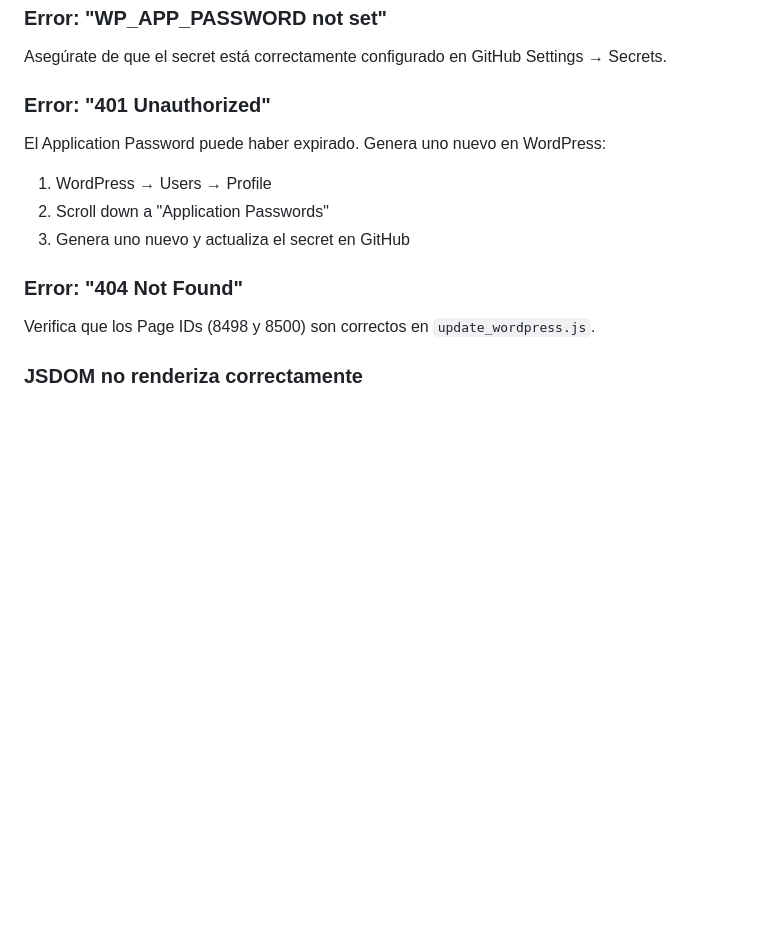
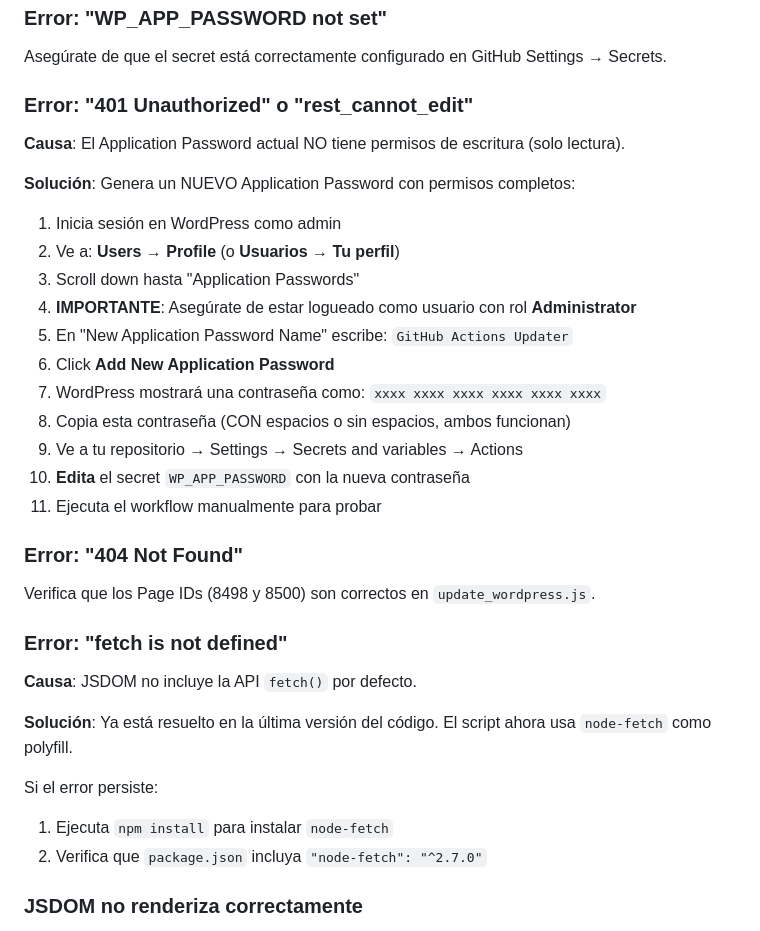
Before and after one commit to margaretosoftware/julemenyen, a Markdown page: WORDPRESS_AUTOMATION.md, the part around the change. Drawn GitHub-style; blank space fills up the shorter version.

Commit message:
Update documentation with permission issue details
- Document Application Password permission issue (401 error)
- Add step-by-step guide to generate new password with write access
- Document fetch polyfill fix
- Clarify troubleshooting steps

🤖 Generated with [Claude Code](https://claude.com/claude-code)

Co-Authored-By: Claude <noreply@anthropic.com>

```diff
--- a/WORDPRESS_AUTOMATION.md
+++ b/WORDPRESS_AUTOMATION.md
@@ -144,14 +144,33 @@ graph TD
 ### Error: "WP_APP_PASSWORD not set"
 Asegúrate de que el secret está correctamente configurado en GitHub Settings → Secrets.
 
-### Error: "401 Unauthorized"
-El Application Password puede haber expirado. Genera uno nuevo en WordPress:
-1. WordPress → Users → Profile
-2. Scroll down a "Application Passwords"
-3. Genera uno nuevo y actualiza el secret en GitHub
+### Error: "401 Unauthorized" o "rest_cannot_edit"
+**Causa**: El Application Password actual NO tiene permisos de escritura (solo lectura).
+
+**Solución**: Genera un NUEVO Application Password con permisos completos:
+1. Inicia sesión en WordPress como admin
+2. Ve a: **Users → Profile** (o **Usuarios → Tu perfil**)
+3. Scroll down hasta "Application Passwords"
+4. **IMPORTANTE**: Asegúrate de estar logueado como usuario con rol **Administrator**
+5. En "New Application Password Name" escribe: `GitHub Actions Updater`
+6. Click **Add New Application Password**
+7. WordPress mostrará una contraseña como: `xxxx xxxx xxxx xxxx xxxx xxxx`
+8. Copia esta contraseña (CON espacios o sin espacios, ambos funcionan)
+9. Ve a tu repositorio → Settings → Secrets and variables → Actions
+10. **Edita** el secret `WP_APP_PASSWORD` con la nueva contraseña
+11. Ejecuta el workflow manualmente para probar
 
 ### Error: "404 Not Found"
 Verifica que los Page IDs (8498 y 8500) son correctos en `update_wordpress.js`.
+
+### Error: "fetch is not defined"
+**Causa**: JSDOM no incluye la API `fetch()` por defecto.
+
+**Solución**: Ya está resuelto en la última versión del código. El script ahora usa `node-fetch` como polyfill.
+
+Si el error persiste:
+1. Ejecuta `npm install` para instalar `node-fetch`
+2. Verifica que `package.json` incluya `"node-fetch": "^2.7.0"`
 
 ### JSDOM no renderiza correctamente
 Asegúrate de que los archivos `html-no-local.html` y `html-en-local.html` existen y usan `./menu.js` (no la CDN).
```
